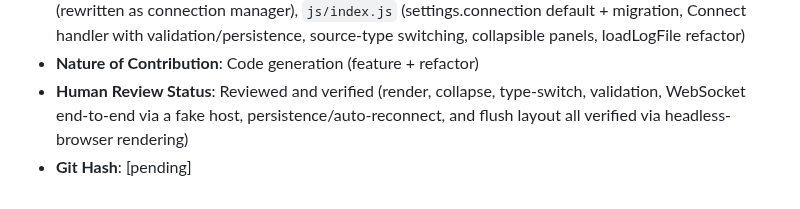
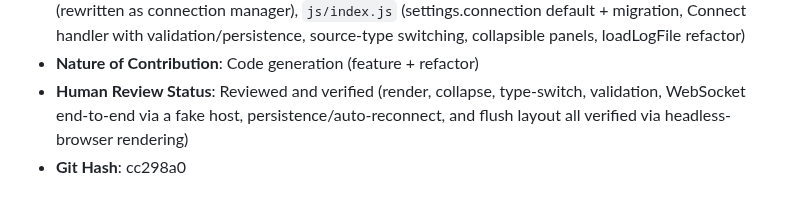
Before and after one commit to HamSCI/gmag_webui, a Markdown page: ai/ai_usage_log.md, the part around the change. GitHub-like rendering.

Commit message:
Update AI usage log with git hash for cc298a0
Co-Authored-By: Claude Opus 4.8 (1M context) <noreply@anthropic.com>

```diff
--- a/ai/ai_usage_log.md
+++ b/ai/ai_usage_log.md
@@ -47,4 +47,4 @@ Required per University of Scranton AI Policy, HamSCI Generative AI Use Agreemen
 - **Sections/Files Affected**: `index.html` (redesigned `#config` sidebar markup), `css/index.css` (panel/field/segmented/button styles, panel tokens, sidebar anchored in `.layout`), `js/transit.js` (rewritten as connection manager), `js/index.js` (settings.connection default + migration, Connect handler with validation/persistence, source-type switching, collapsible panels, loadLogFile refactor)
 - **Nature of Contribution**: Code generation (feature + refactor)
 - **Human Review Status**: Reviewed and verified (render, collapse, type-switch, validation, WebSocket end-to-end via a fake host, persistence/auto-reconnect, and flush layout all verified via headless-browser rendering)
-- **Git Hash**: [pending]
+- **Git Hash**: cc298a0
```
